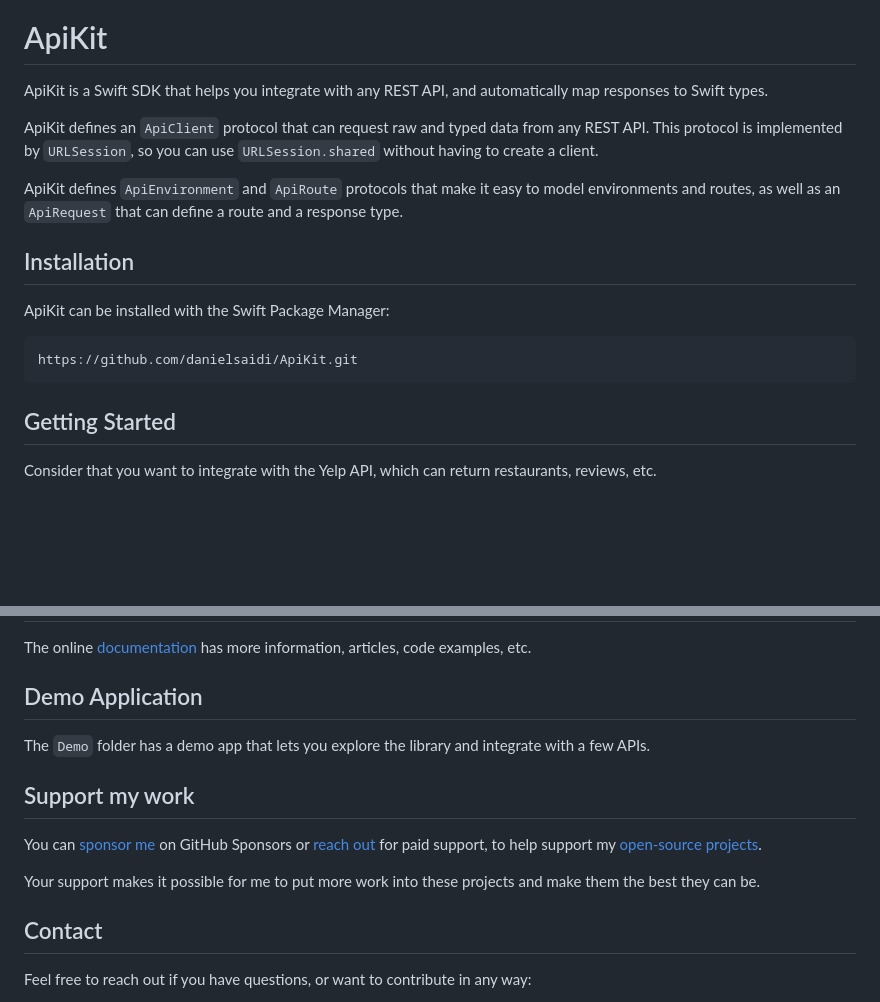
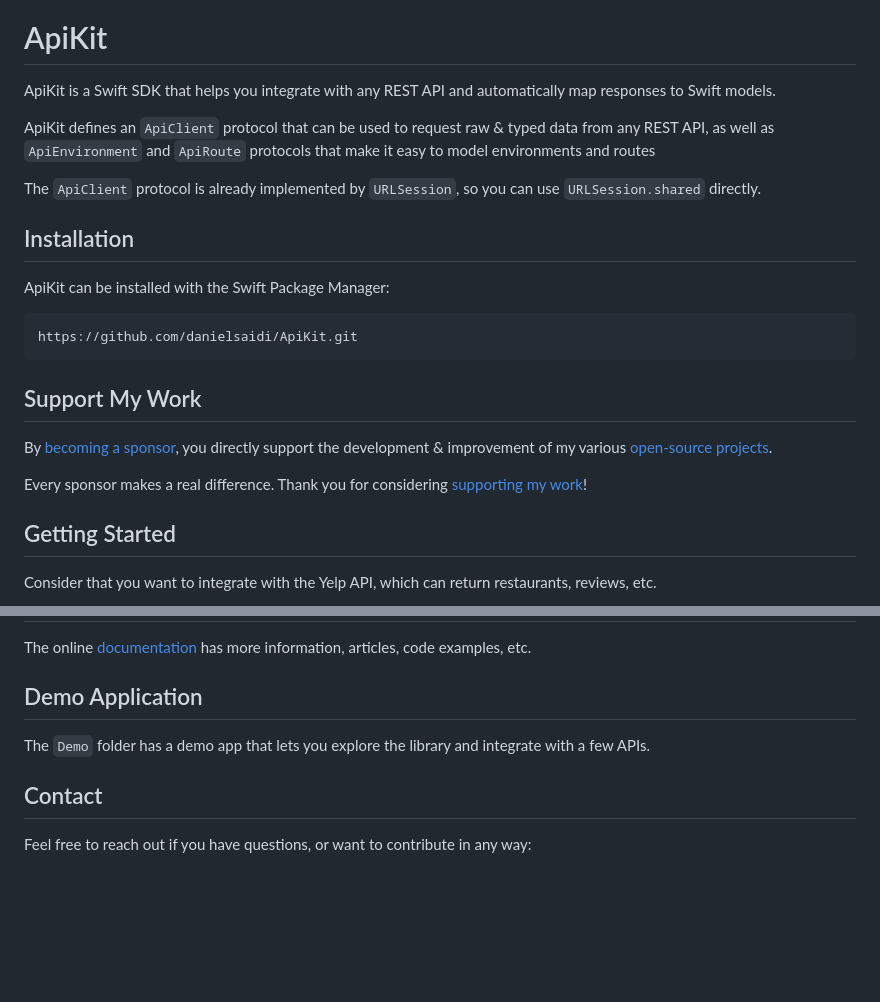
Before and after one commit to danielsaidi/ApiKit, a Markdown page: README.md, 2 parts joined by grey strips. Rendered like a GitHub page; blank space fills up the shorter version.

Commit message:
Add new support section

````diff
--- a/README.md
+++ b/README.md
@@ -12,11 +13,11 @@
 
 # ApiKit
 
-ApiKit is a Swift SDK that helps you integrate with any REST API, and automatically map responses to Swift types.
+ApiKit is a Swift SDK that helps you integrate with any REST API and automatically map responses to Swift models.
 
-ApiKit defines an ``ApiClient`` protocol that can request raw and typed data from any REST API. This protocol is implemented by ``URLSession``, so you can use ``URLSession.shared`` without having to create a client.
+ApiKit defines an ``ApiClient`` protocol that can be used to request raw & typed data from any REST API, as well as ``ApiEnvironment`` and ``ApiRoute`` protocols that make it easy to model environments and routes
 
-ApiKit defines ``ApiEnvironment`` and ``ApiRoute`` protocols that make it easy to model environments and routes, as well as an ``ApiRequest`` that can define a route and a response type.
+The ``ApiClient`` protocol is already implemented by ``URLSession``, so you can use ``URLSession.shared`` directly.
 
 
 
@@ -27,6 +28,13 @@ ApiKit can be installed with the Swift Package Manager:
 ```
 https://github.com/danielsaidi/ApiKit.git
 ```
+
+
+## Support My Work
+
+By [becoming a sponsor][Sponsors], you directly support the development & improvement of my various [open-source projects][OpenSource].
+
+Every sponsor makes a real difference. Thank you for considering [supporting my work][Sponsors]!
 
 
 
@@ -112,14 +120,6 @@ The `Demo` folder has a demo app that lets you explore the library and integrate
 
 
 
-## Support my work
-
-You can [sponsor me][Sponsors] on GitHub Sponsors or [reach out][Email] for paid support, to help support my [open-source projects][OpenSource].
-
-Your support makes it possible for me to put more work into these projects and make them the best they can be.
-
-
-
 ## Contact
 
 Feel free to reach out if you have questions, or want to contribute in any way:
````
Also changed, not shown: other parts of README.md (+3 -2 lines), 1 other file.
